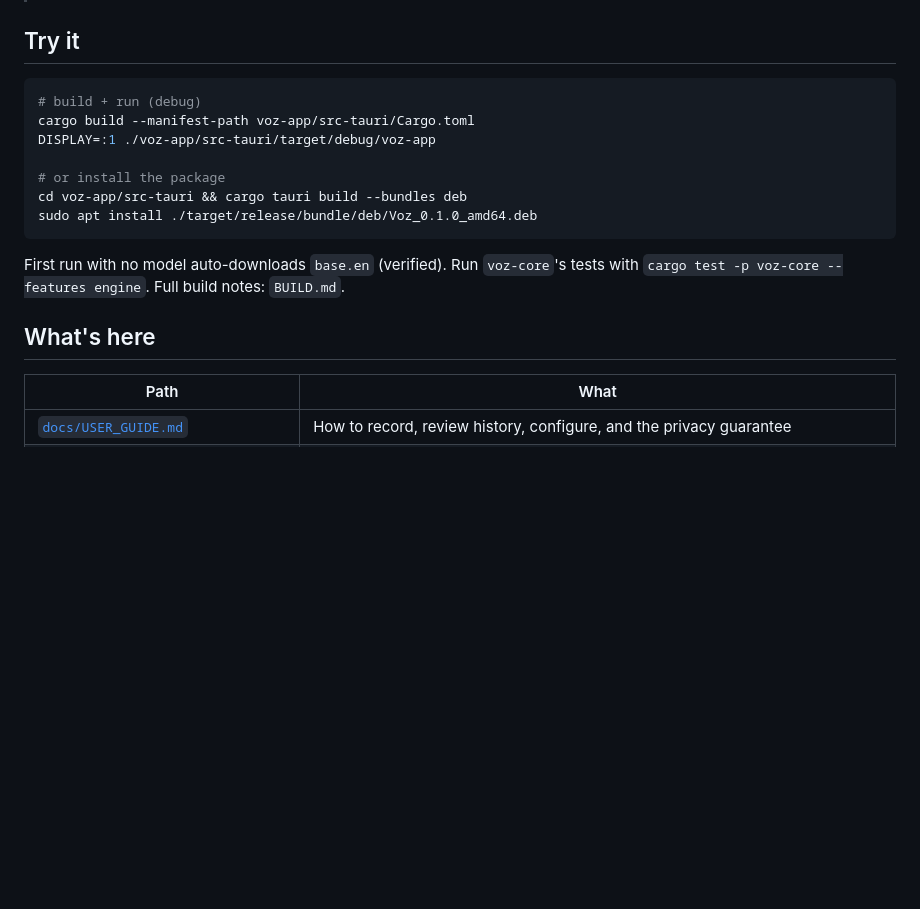
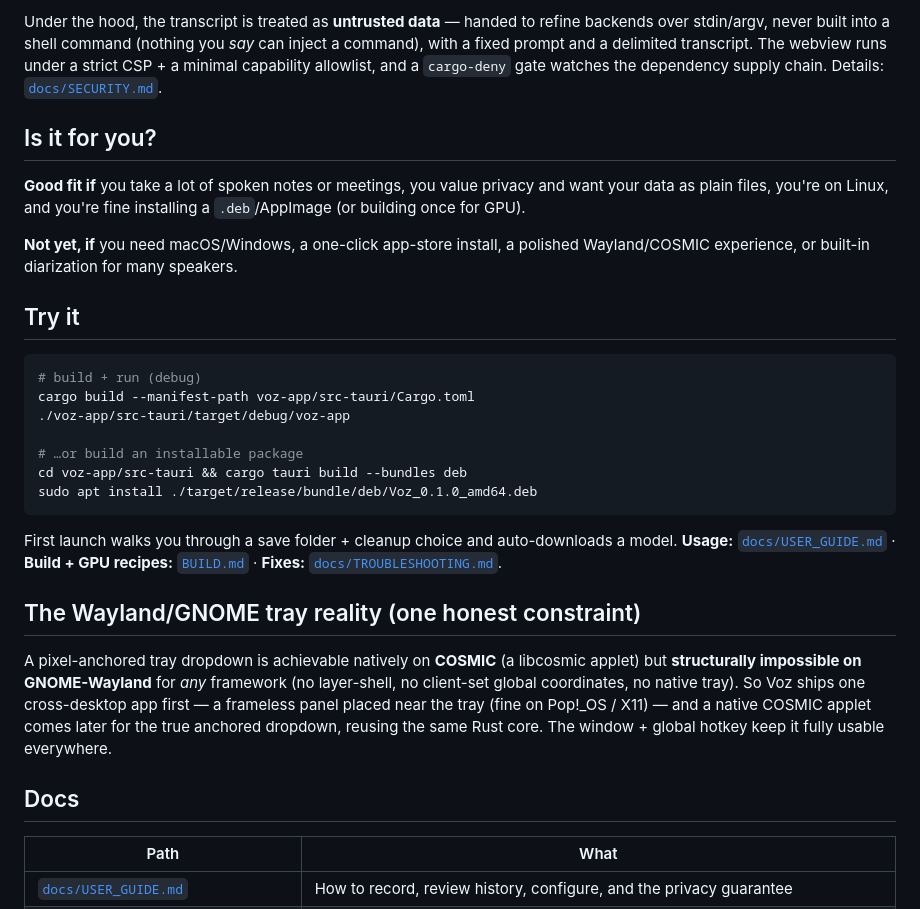
Before and after one commit to zo-el/voz, a Markdown page: README.md, the part around one of its changes. GitHub-like rendering; blank space fills up the shorter version.

````diff
--- a/README.md
+++ b/README.md
@@ -31,19 +79,44 @@ settings.
+Under the hood, the transcript is treated as **untrusted data** — handed to refine
+backends over stdin/argv, never built into a shell command (nothing you *say* can
+inject a command), with a fixed prompt and a delimited transcript. The webview runs
+under a strict CSP + a minimal capability allowlist, and a `cargo-deny` gate watches
+the dependency supply chain. Details: [`docs/SECURITY.md`](docs/SECURITY.md).
+
+## Is it for you?
+
+**Good fit if** you take a lot of spoken notes or meetings, you value privacy and want
+your data as plain files, you're on Linux, and you're fine installing a `.deb`/AppImage
+(or building once for GPU).
+
+**Not yet, if** you need macOS/Windows, a one-click app-store install, a polished
+Wayland/COSMIC experience, or built-in diarization for many speakers.
 
 ## Try it
 
 ```bash
 # build + run (debug)
 cargo build --manifest-path voz-app/src-tauri/Cargo.toml
-DISPLAY=:1 ./voz-app/src-tauri/target/debug/voz-app
+./voz-app/src-tauri/target/debug/voz-app
 
-# or install the package
+# …or build an installable package
 cd voz-app/src-tauri && cargo tauri build --bundles deb
 sudo apt install ./target/release/bundle/deb/Voz_0.1.0_amd64.deb
 ```
-First run with no model auto-downloads `base.en` (verified). Run `voz-core`'s tests
-with `cargo test -p voz-core --features engine`. Full build notes: `BUILD.md`.
 
-## What's here
+First launch walks you through a save folder + cleanup choice and auto-downloads a
+model. **Usage:** [`docs/USER_GUIDE.md`](docs/USER_GUIDE.md) · **Build + GPU recipes:**
+[`BUILD.md`](BUILD.md) · **Fixes:** [`docs/TROUBLESHOOTING.md`](docs/TROUBLESHOOTING.md).
+
+## The Wayland/GNOME tray reality (one honest constraint)
+
+A pixel-anchored tray dropdown is achievable natively on **COSMIC** (a libcosmic
+applet) but **structurally impossible on GNOME-Wayland** for *any* framework (no
+layer-shell, no client-set global coordinates, no native tray). So Voz ships one
+cross-desktop app first — a frameless panel placed near the tray (fine on Pop!_OS /
+X11) — and a native COSMIC applet comes later for the true anchored dropdown, reusing
+the same Rust core. The window + global hotkey keep it fully usable everywhere.
+
+## Docs
 
 | Path | What |
 |---|---|
````
Also changed, not shown: other parts of README.md (+80 -68 lines).
